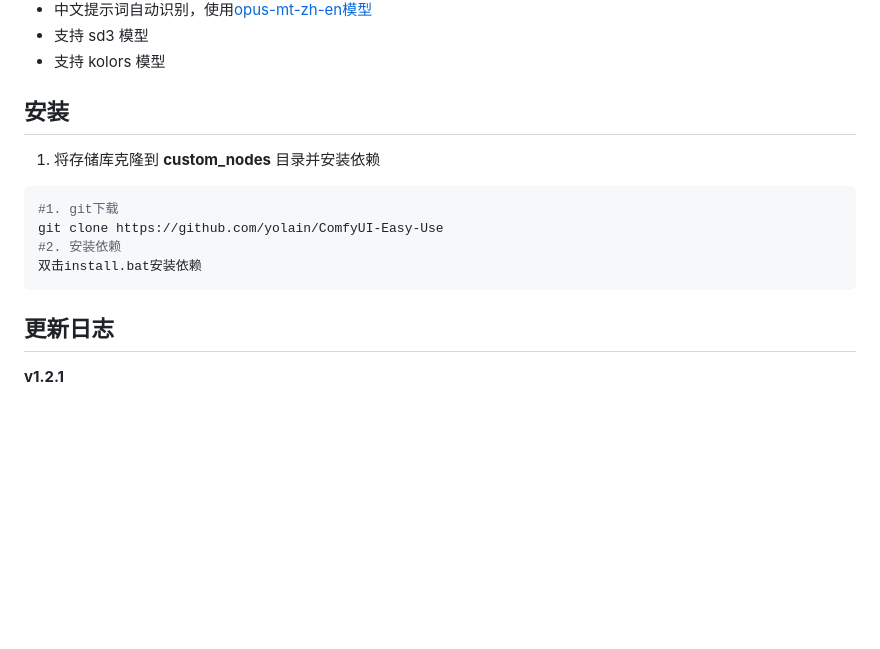
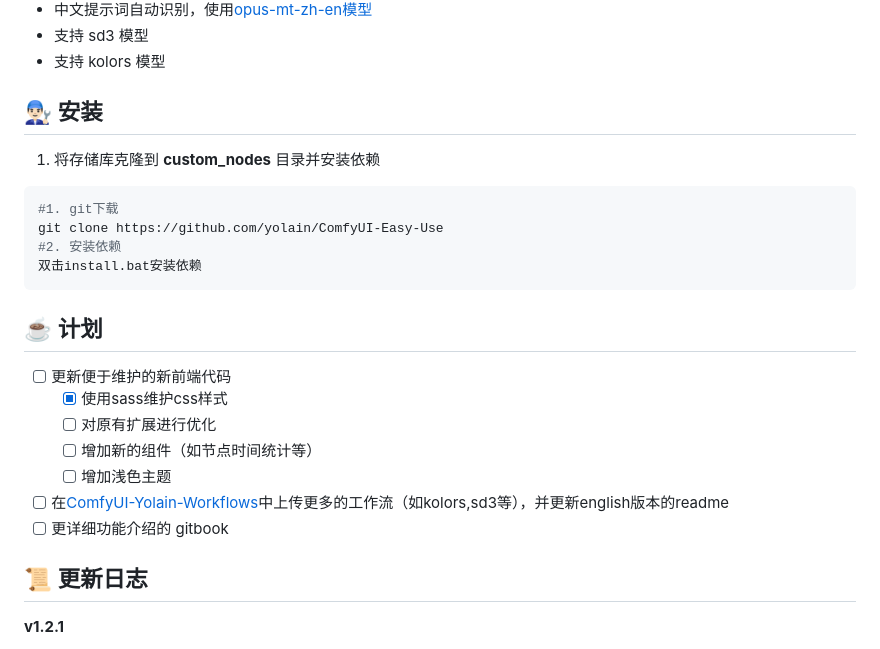
Before and after one commit to yolain/ComfyUI-Easy-Use, a Markdown page: README.md, the part around one of its changes. Drawn GitHub-style; blank space fills up the shorter version.

````diff
--- a/README.md
+++ b/README.md
@@ -40,7 +40,7 @@
 - 支持 sd3 模型
 - 支持 kolors 模型
 
-## 安装
+## 👨🏻‍🔧 安装
 
 1. 将存储库克隆到 **custom_nodes** 目录并安装依赖
 ```shell
@@ -50,8 +50,17 @@ git clone https://github.com/yolain/ComfyUI-Easy-Use
 双击install.bat安装依赖
 ```
 
+## ☕️ 计划
 
-## 更新日志
+- [ ] 更新便于维护的新前端代码
+  - [x] 使用sass维护css样式
+  - [ ] 对原有扩展进行优化
+  - [ ] 增加新的组件（如节点时间统计等）
+  - [ ] 增加浅色主题
+- [ ] 在[ComfyUI-Yolain-Workflows](https://github.com/yolain/ComfyUI-Yolain-Workflows)中上传更多的工作流（如kolors,sd3等），并更新english版本的readme
+- [ ] 更详细功能介绍的 gitbook
+
+## 📜 更新日志
 
 **v1.2.1**
 
````
Also changed, not shown: other parts of README.md (+5 -2 lines), README.en.md (+18 -5 lines).
